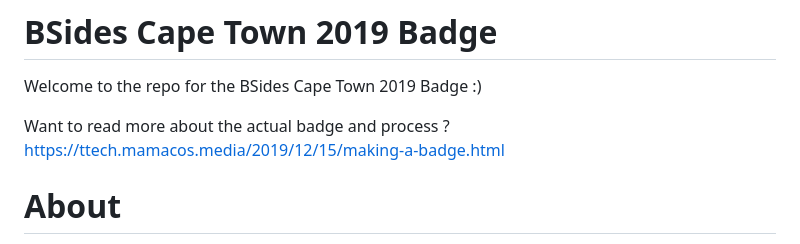
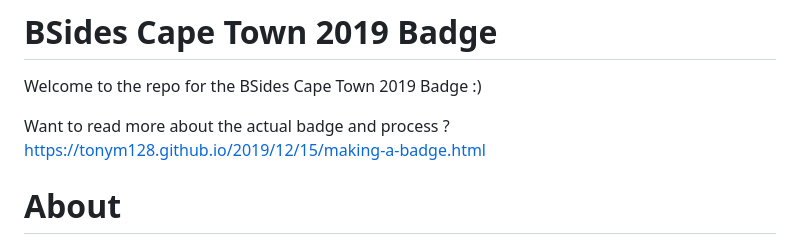
Before and after one commit to tonym128/BSidesCPT2019-Firmware, a Markdown page: README.md, the part around the change. Drawn GitHub-style.

Commit message:
deprecate old domain

```diff
--- a/README.md
+++ b/README.md
@@ -2,7 +2,7 @@
 
 Welcome to the repo for the BSides Cape Town 2019 Badge :)
 
-Want to read more about the actual badge and process ? https://ttech.mamacos.media/2019/12/15/making-a-badge.html
+Want to read more about the actual badge and process ? https://tonym128.github.io/2019/12/15/making-a-badge.html
 
 # About
 This is the firmware repo for this badge, this is all the software and tooling used in the development of the badges (outside of the Arduino IDE / ESP32 toolchain and TFT_eSPI library)
```
